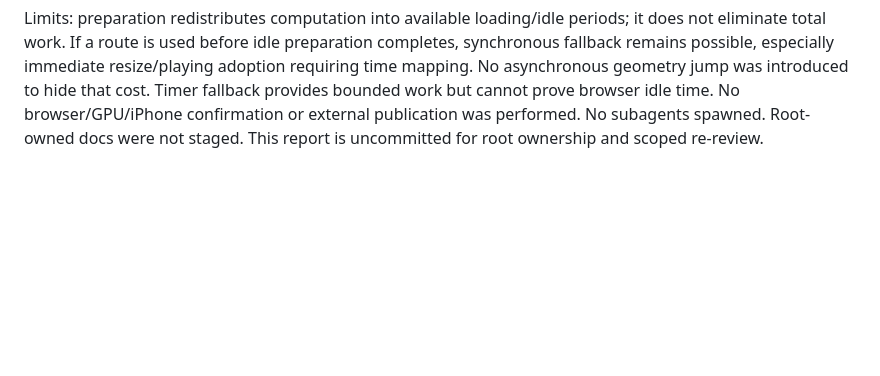
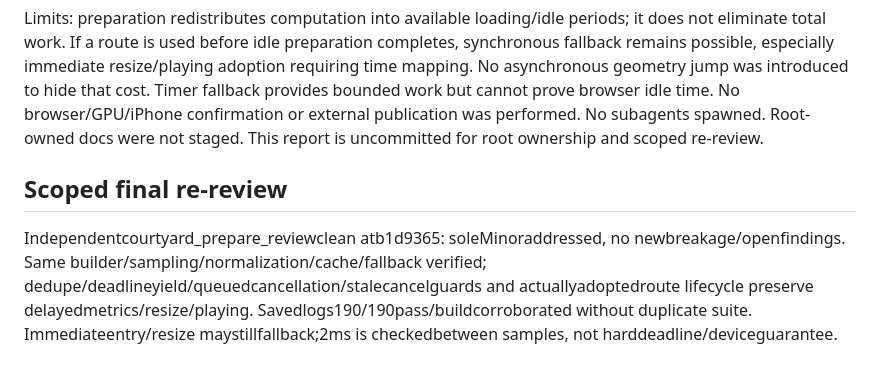
Before and after one commit to Llhleo/2n-spatial-world, a Markdown page: docs/reviews/2026-10-04-courtyard-corrections.md, the part around the change. GitHub-like rendering; blank space fills up the shorter version.

Commit message:
Record clean corrective final review and release readiness

```diff
--- a/docs/reviews/2026-10-04-courtyard-corrections.md
+++ b/docs/reviews/2026-10-04-courtyard-corrections.md
@@ -84,3 +84,7 @@ Validation:
 - Diagnostic Node shipped-content responsive route (414x896, 102 stations), injected immediate idle queue with 10ms deadline: 813 slices, total callback work 106.14ms, maximum observed callback 3.42ms, cached 1000 forward mappings 0.65ms. Same machine diagnostic only; not browser/iPhone timing. Callback budget is checked between samples, so a sample, initialization, normalization or GC can exceed 2ms.
 
 Limits: preparation redistributes computation into available loading/idle periods; it does not eliminate total work. If a route is used before idle preparation completes, synchronous fallback remains possible, especially immediate resize/playing adoption requiring time mapping. No asynchronous geometry jump was introduced to hide that cost. Timer fallback provides bounded work but cannot prove browser idle time. No browser/GPU/iPhone confirmation or external publication was performed. No subagents spawned. Root-owned docs were not staged. This report is uncommitted for root ownership and scoped re-review.
+
+## Scoped final re-review
+
+Independentcourtyard_prepare_reviewclean atb1d9365: soleMinoraddressed, no newbreakage/openfindings. Same builder/sampling/normalization/cache/fallback verified; dedupe/deadlineyield/queuedcancellation/stalecancelguards and actuallyadoptedroute lifecycle preserve delayedmetrics/resize/playing. Savedlogs190/190pass/buildcorroborated without duplicate suite. Immediateentry/resize maystillfallback;2ms is checkedbetween samples, not harddeadline/deviceguarantee.
```
Also changed, not shown: docs/2026-10-04-courtyard-fixes-progress.md (+2 -0 lines).
